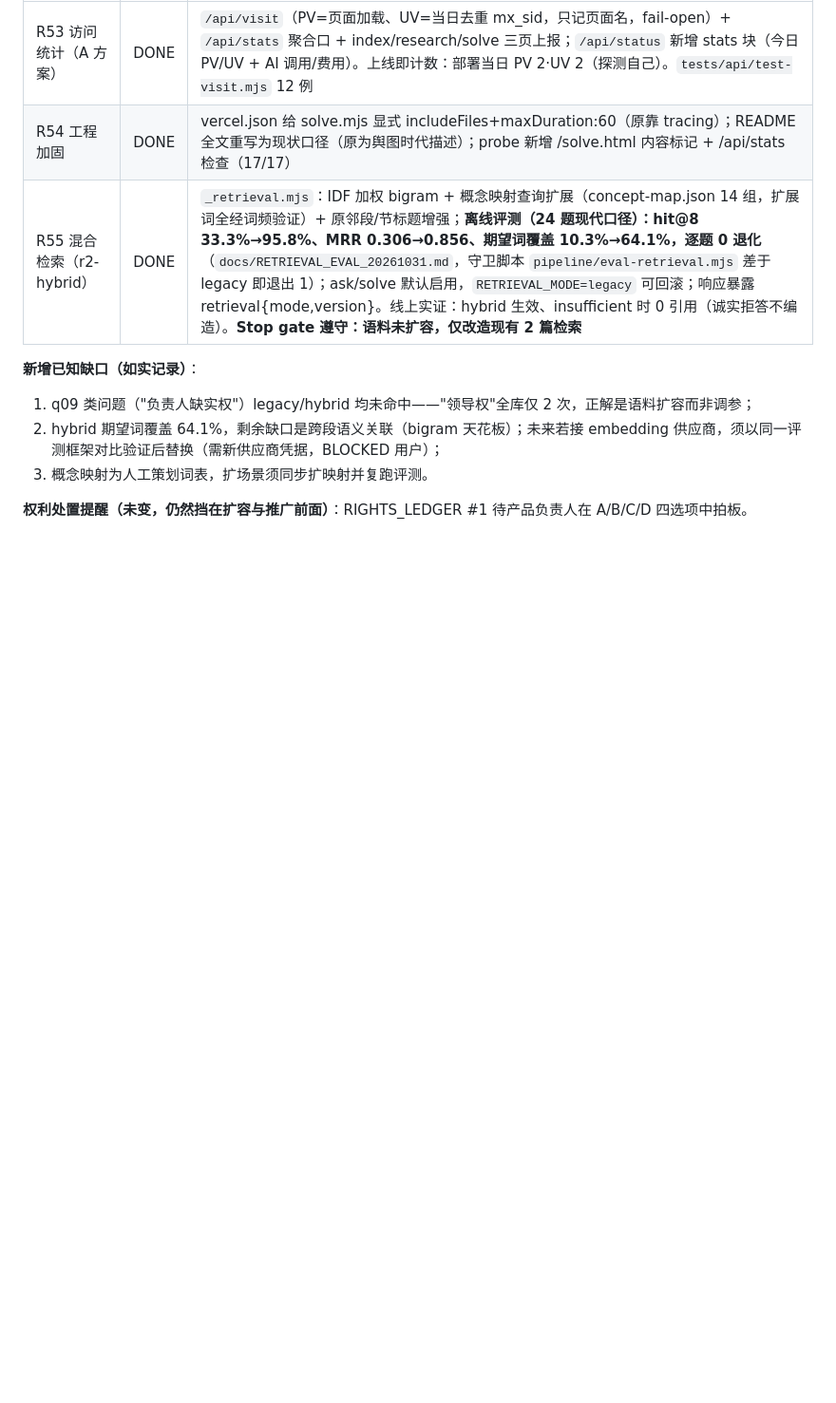
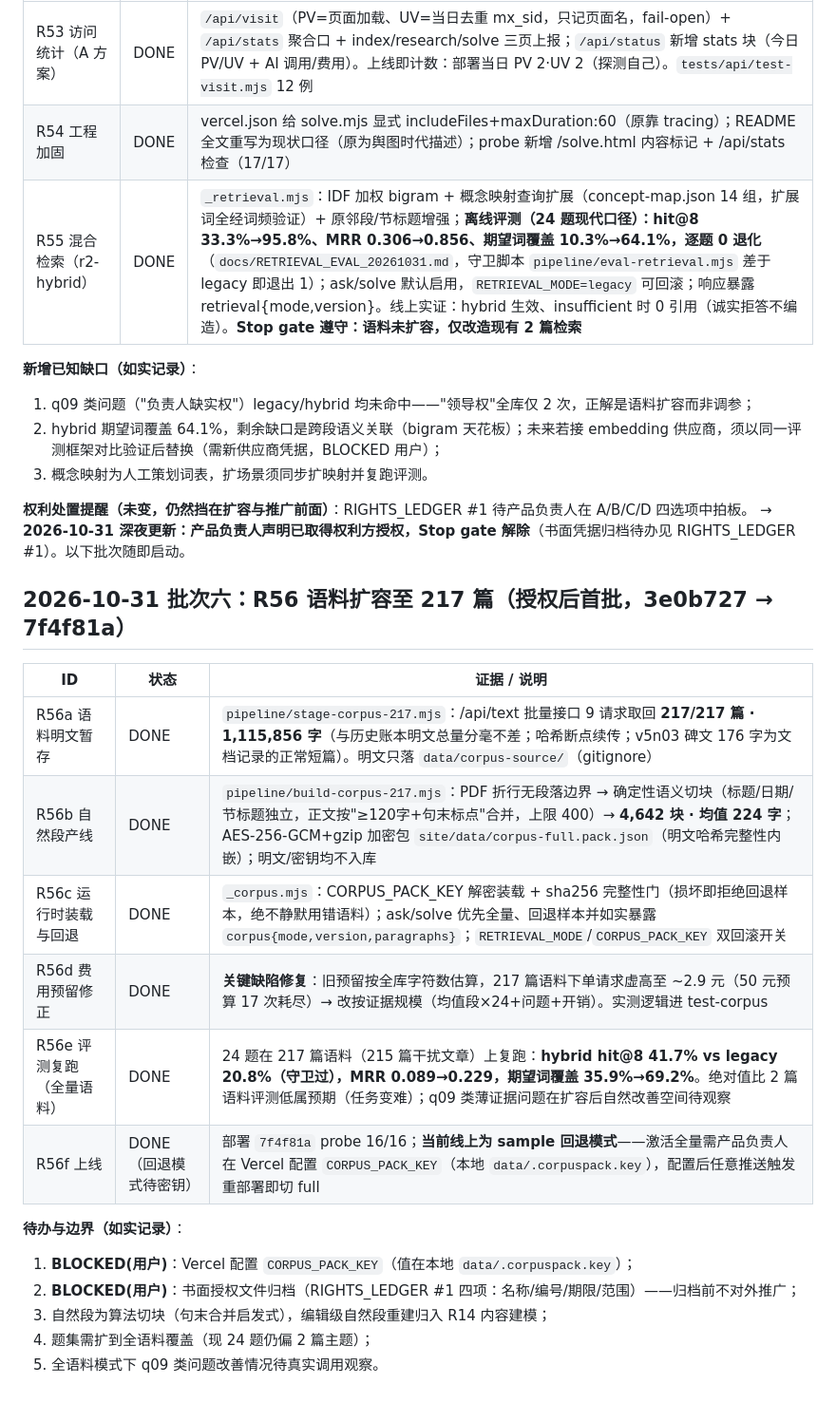
Before and after one commit to RaiderYi/maoxuan-atlas, a Markdown page: docs/STATUS_LEDGER_20261019.md, the part around the change. Shown at 95% size. GitHub-like rendering; blank space fills up the shorter version.

Commit message:
ledger: R56 corpus expansion DONE (authorized) — sample fallback live, full mode pending CORPUS_PACK_KEY

```diff
--- a/docs/STATUS_LEDGER_20261019.md
+++ b/docs/STATUS_LEDGER_20261019.md
@@ -213,3 +213,22 @@ node pipeline/build-content-pack.mjs      → 217/217 篇，明文 1,115,856 字
 3. 概念映射为人工策划词表，扩场景须同步扩映射并复跑评测。
 
 **权利处置提醒（未变，仍然挡在扩容与推广前面）**：RIGHTS_LEDGER #1 待产品负责人在 A/B/C/D 四选项中拍板。
+→ **2026-10-31 深夜更新：产品负责人声明已取得权利方授权，Stop gate 解除**（书面凭据归档待办见 RIGHTS_LEDGER #1）。以下批次随即启动。
+
+## 2026-10-31 批次六：R56 语料扩容至 217 篇（授权后首批，3e0b727 → 7f4f81a）
+
+| ID | 状态 | 证据 / 说明 |
+|---|---|---|
+| R56a 语料明文暂存 | DONE | `pipeline/stage-corpus-217.mjs`：/api/text 批量接口 9 请求取回 **217/217 篇 · 1,115,856 字**（与历史账本明文总量分毫不差；哈希断点续传；v5n03 碑文 176 字为文档记录的正常短篇）。明文只落 `data/corpus-source/`（gitignore） |
+| R56b 自然段产线 | DONE | `pipeline/build-corpus-217.mjs`：PDF 折行无段落边界 → 确定性语义切块（标题/日期/节标题独立，正文按"≥120字+句末标点"合并，上限 400）→ **4,642 块 · 均值 224 字**；AES-256-GCM+gzip 加密包 `site/data/corpus-full.pack.json`（明文哈希完整性内嵌）；明文/密钥均不入库 |
+| R56c 运行时装载与回退 | DONE | `_corpus.mjs`：CORPUS_PACK_KEY 解密装载 + sha256 完整性门（损坏即拒绝回退样本，绝不静默用错语料）；ask/solve 优先全量、回退样本并如实暴露 `corpus{mode,version,paragraphs}`；`RETRIEVAL_MODE`/`CORPUS_PACK_KEY` 双回滚开关 |
+| R56d 费用预留修正 | DONE | **关键缺陷修复**：旧预留按全库字符数估算，217 篇语料下单请求虚高至 ~2.9 元（50 元预算 17 次耗尽）→ 改按证据规模（均值段×24+问题+开销）。实测逻辑进 test-corpus |
+| R56e 评测复跑（全量语料） | DONE | 24 题在 217 篇语料（215 篇干扰文章）上复跑：**hybrid hit@8 41.7% vs legacy 20.8%（守卫过），MRR 0.089→0.229，期望词覆盖 35.9%→69.2%**。绝对值比 2 篇语料评测低属预期（任务变难）；q09 类薄证据问题在扩容后自然改善空间待观察 |
+| R56f 上线 | DONE（回退模式待密钥） | 部署 `7f4f81a` probe 16/16；**当前线上为 sample 回退模式**——激活全量需产品负责人在 Vercel 配置 `CORPUS_PACK_KEY`（本地 `data/.corpuspack.key`），配置后任意推送触发重部署即切 full |
+
+**待办与边界（如实记录）**：
+1. **BLOCKED(用户)**：Vercel 配置 `CORPUS_PACK_KEY`（值在本地 `data/.corpuspack.key`）；
+2. **BLOCKED(用户)**：书面授权文件归档（RIGHTS_LEDGER #1 四项：名称/编号/期限/范围）——归档前不对外推广；
+3. 自然段为算法切块（句末合并启发式），编辑级自然段重建归入 R14 内容建模；
+4. 题集需扩到全语料覆盖（现 24 题仍偏 2 篇主题）；
+5. 全语料模式下 q09 类问题改善情况待真实调用观察。
```
